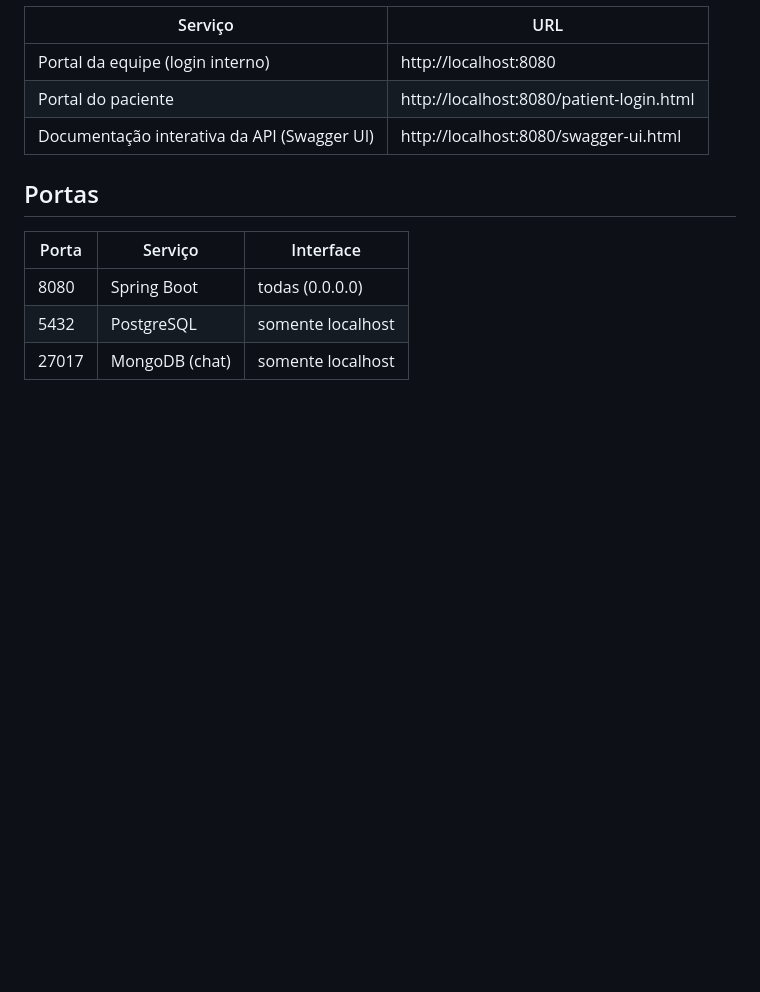
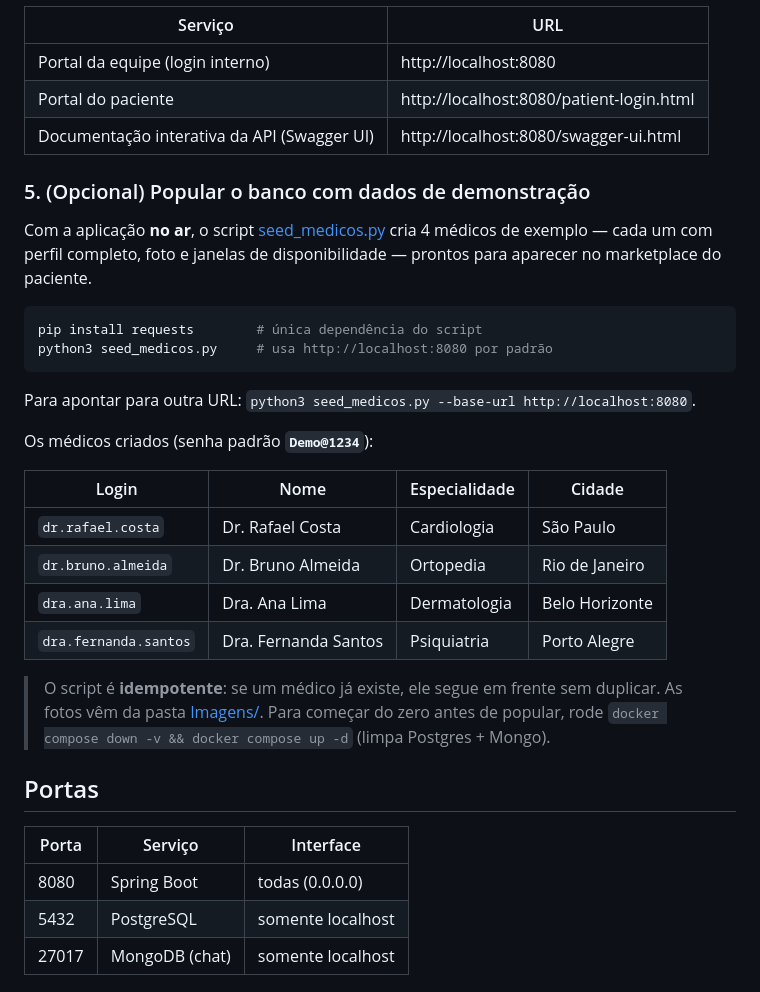
Before and after one commit to scheffler5/Spring_Boot_Clinica, a Markdown page: README.md, the part around one of its changes. Rendered like a GitHub page; blank space fills up the shorter version.

Commit message:
docs: documenta seed de médicos e corrige paths desatualizados
- README: nova seção de seed (seed_medicos.py) no setup rápido
- README/ARCHITECTURE: corrige casing dos pacotes (Login->login, Infra->infra)

````diff
--- a/README.md
+++ b/README.md
@@ -72,6 +72,32 @@ Na primeira execução o Docker fará o build da imagem (~3–5 minutos).
 | Portal do paciente | http://localhost:8080/patient-login.html |
 | Documentação interativa da API (Swagger UI) | http://localhost:8080/swagger-ui.html |
 
+### 5. (Opcional) Popular o banco com dados de demonstração
+
+Com a aplicação **no ar**, o script [seed_medicos.py](seed_medicos.py) cria 4 médicos de
+exemplo — cada um com perfil completo, foto e janelas de disponibilidade — prontos para
+aparecer no marketplace do paciente.
+
+```bash
+pip install requests        # única dependência do script
+python3 seed_medicos.py     # usa http://localhost:8080 por padrão
+```
+
+Para apontar para outra URL: `python3 seed_medicos.py --base-url http://localhost:8080`.
+
+Os médicos criados (senha padrão **`Demo@1234`**):
+
+| Login | Nome | Especialidade | Cidade |
+|---|---|---|---|
+| `dr.rafael.costa` | Dr. Rafael Costa | Cardiologia | São Paulo |
+| `dr.bruno.almeida` | Dr. Bruno Almeida | Ortopedia | Rio de Janeiro |
+| `dra.ana.lima` | Dra. Ana Lima | Dermatologia | Belo Horizonte |
+| `dra.fernanda.santos` | Dra. Fernanda Santos | Psiquiatria | Porto Alegre |
+
+> O script é **idempotente**: se um médico já existe, ele segue em frente sem duplicar.
+> As fotos vêm da pasta [Imagens/](Imagens/). Para começar do zero antes de popular,
+> rode `docker compose down -v && docker compose up -d` (limpa Postgres + Mongo).
+
 ## Portas
 
 | Porta | Serviço | Interface |
````
Also changed, not shown: other parts of README.md (+2 -2 lines), docs/ARCHITECTURE.md (+2 -2 lines).
